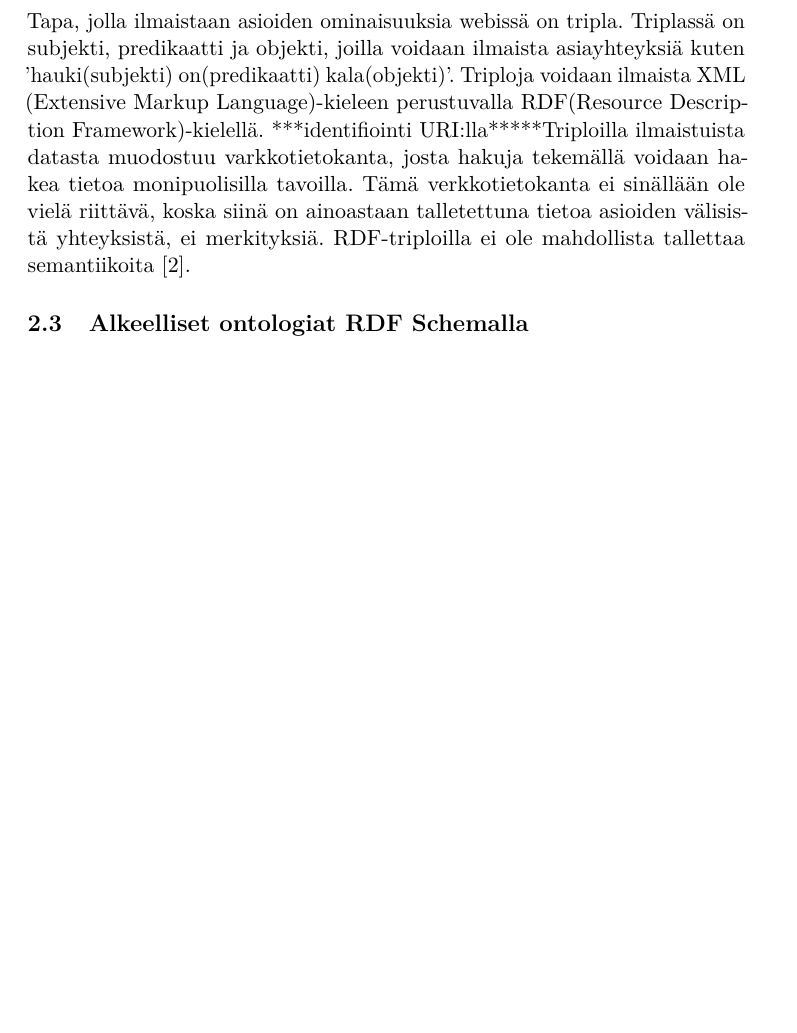
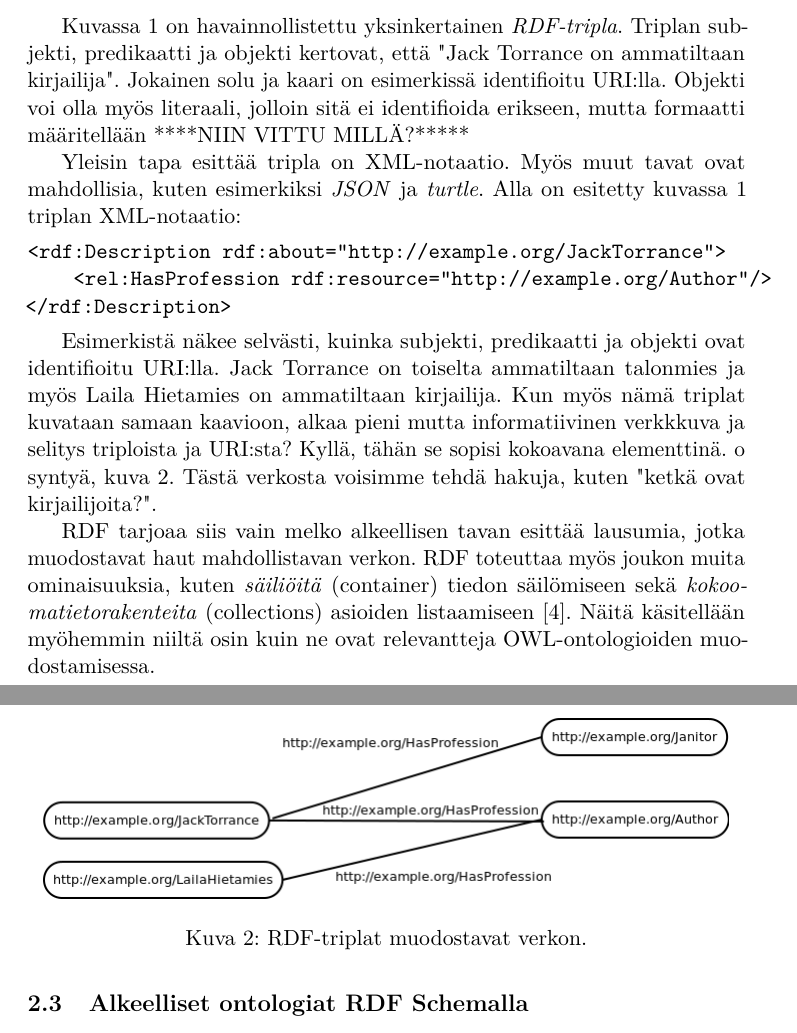
Before and after one commit to hanskompis/owl2, a LaTeX document (web_ontology_language.tex): part of page 5 of 8 before the commit and two parts of pages 5 and 6 of 9 after it, the two joined at a grey line, cut at the place of the change, the shorter picture padded with empty space. The pictures show the PDF file web_ontology_language.pdf that the author committed with the source.

Commit message:
alustus aika pitkällä

```diff
--- a/web_ontology_language.tex
+++ b/web_ontology_language.tex
@@ -174,10 +172,0 @@ RDF is based on the idea of identifying things using Web identifiers (called Uni
-Tapa, jolla ilmaistaan asioiden ominaisuuksia webissä on tripla. Triplassä on
-subjekti, predikaatti ja objekti, joilla voidaan ilmaista asiayhteyksiä kuten
-'hauki(subjekti) on(predikaatti) kala(objekti)'. Triploja voidaan ilmaista XML
-(Extensive Markup Language)-kieleen perustuvalla RDF(Resource Description
-Framework)-kielellä. Triploilla ilmaistuista
-datasta muodostuu varkkotietokanta, josta hakuja tekemällä voidaan hakea tietoa
-monipuolisilla tavoilla. Tämä verkkotietokanta ei sinällään ole vielä riittävä,
-koska siinä on ainoastaan talletettuna tietoa asioiden välisistä yhteyksistä, ei
-merkityksiä. RDF-triploilla ei ole mahdollista tallettaa semantiikoita
-\cite{BHL01}.
@@ -184,4 +182,59 @@ merkityksiä. RDF-triploilla ei ole mahdollista tallettaa semantiikoita
+\begin{figure}[h]
+ \centering
+ \includegraphics[scale=0.50]{JackTorrance.png}
+ \caption{RDF-tripla joka kuvaa yksinkertaisen lausuman. Jokainen triplan solmu
+ja kaari on identifioitu URI:lla. }
+ \label{jack}
+\end{figure}
+
+Kuvassa \ref{jack} on havainnollistettu yksinkertainen \textit{RDF-tripla}.
+Triplan
+subjekti, predikaatti ja objekti kertovat, että "Jack Torrance on ammatiltaan
+kirjailija".
+Jokainen solu ja kaari on esimerkissä identifioitu URI:lla. Objekti voi olla
+myös literaali, jolloin
+sitä ei identifioida erikseen, mutta formaatti määritellään ****NIIN VITTU
+MILLÄ?*****
+
+Yleisin tapa esittää tripla on XML-notaatio. Myös muut tavat ovat mahdollisia,
+kuten
+esimerkiksi \textit{JSON} ja \textit{turtle}. Alla on esitetty kuvassa
+\ref{jack} triplan XML-notaatio:
+\begin{verbatim}
+<rdf:Description rdf:about="http://example.org/JackTorrance">
+    <rel:HasProfession rdf:resource="http://example.org/Author"/>
+</rdf:Description>
+\end{verbatim}
+
+Esimerkistä näkee selvästi, kuinka subjekti, predikaatti ja objekti ovat
+identifioitu
+URI:lla. Jack Torrance on toiselta ammatiltaan talonmies ja myös Laila Hietamies
+on
+ammatiltaan kirjailija. Kun myös nämä triplat kuvataan samaan kaavioon, alkaa
+pieni
+mutta informatiivinen verkkkuva ja selitys triploista ja URI:sta? Kyllä, tähän se sopisi kokoavana
+elementtinä.
+o syntyä, kuva \ref{jack2}. Tästä verkosta voisimme
+tehdä hakuja, kuten
+"ketkä ovat kirjailijoita?".
+
+\begin{figure}[h]
+ \centering
+ \includegraphics[scale=0.50]{torrance2.png}
+ \caption{RDF-triplat muodostavat verkon.}
+ \label{jack2}
+\end{figure}
+
+RDF:n peruskonstruktioita ovat:
+
+RDF tarjoaa siis vain melko alkeellisen tavan esittää lausumia, jotka
+muodostavat haut mahdollistavan verkon. RDF toteuttaa myös joukon muita ominaisuuksia, kuten
+\textit{säiliöitä} (container) tiedon säilömiseen sekä
+\textit{kokoomatietorakenteita}
+(collections) asioiden listaamiseen \cite{RDFP}. Näitä käsitellään myöhemmin
+niiltä osin
+kuin ne ovat relevantteja OWL-ontologioiden muodostamisessa.
+
 \subsection{Alkeelliset ontologiat RDF Schemalla}
 Semantiikkaa voidaan webissä ilmaista ontologioilla. Tietojenkäsittelytieteessä
 ontologialla tarkoitetaan dokumenttia, jossa kerrrotaan asioiden välisistä
-yhteyksistä \cite{BHL01}.
```
Also changed, not shown: lahteet.bib (+11 -0 lines), JackTorrance.png (added), torrance2.png (added), web_ontology_language.bbl, web_ontology_language.pdf, web_ontology_language.tex (66 more changed lines), 9 other files.
